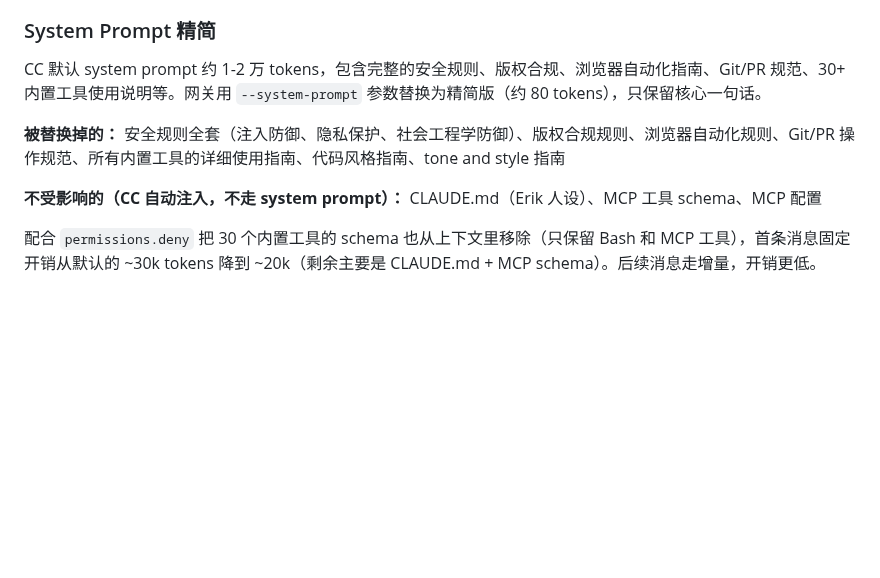
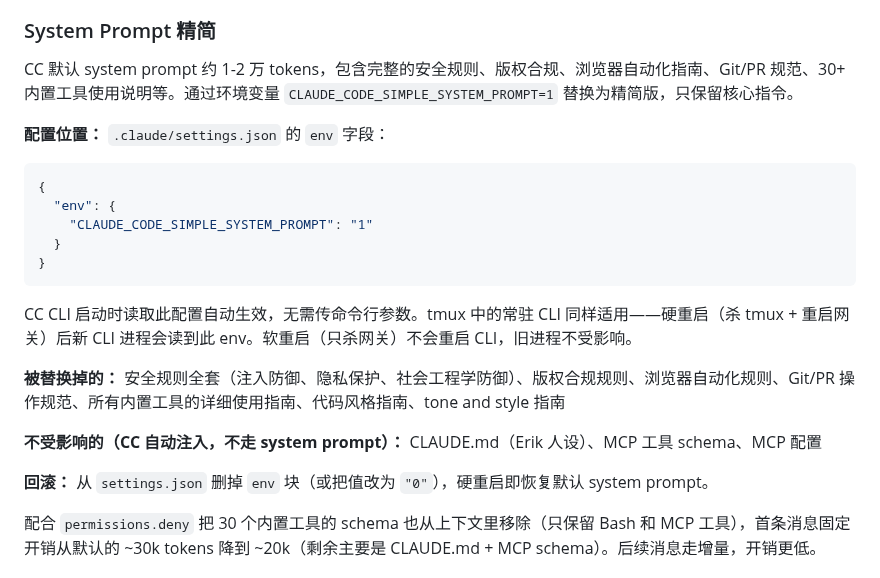
Before and after one commit to jeoichu-rgb/G-memory-mcp, a Markdown page: README.md, the part around the change. GitHub-like rendering; blank space fills up the shorter version.

Commit message:
docs: update system prompt section — env var instead of --system-prompt flag
Co-Authored-By: Claude Opus 4.6 <noreply@anthropic.com>

````diff
--- a/README.md
+++ b/README.md
@@ -354,11 +354,25 @@ MCP 工具调用没有客户端超时——palace 侧 SSE 半开连接会让 CC
 
 ### System Prompt 精简
 
-CC 默认 system prompt 约 1-2 万 tokens，包含完整的安全规则、版权合规、浏览器自动化指南、Git/PR 规范、30+ 内置工具使用说明等。网关用 `--system-prompt` 参数替换为精简版（约 80 tokens），只保留核心一句话。
+CC 默认 system prompt 约 1-2 万 tokens，包含完整的安全规则、版权合规、浏览器自动化指南、Git/PR 规范、30+ 内置工具使用说明等。通过环境变量 `CLAUDE_CODE_SIMPLE_SYSTEM_PROMPT=1` 替换为精简版，只保留核心指令。
+
+**配置位置：** `.claude/settings.json` 的 `env` 字段：
+
+```json
+{
+  "env": {
+    "CLAUDE_CODE_SIMPLE_SYSTEM_PROMPT": "1"
+  }
+}
+```
+
+CC CLI 启动时读取此配置自动生效，无需传命令行参数。tmux 中的常驻 CLI 同样适用——硬重启（杀 tmux + 重启网关）后新 CLI 进程会读到此 env。软重启（只杀网关）不会重启 CLI，旧进程不受影响。
 
 **被替换掉的：** 安全规则全套（注入防御、隐私保护、社会工程学防御）、版权合规规则、浏览器自动化规则、Git/PR 操作规范、所有内置工具的详细使用指南、代码风格指南、tone and style 指南
 
 **不受影响的（CC 自动注入，不走 system prompt）：** CLAUDE.md（Erik 人设）、MCP 工具 schema、MCP 配置
+
+**回滚：** 从 `settings.json` 删掉 `env` 块（或把值改为 `"0"`），硬重启即恢复默认 system prompt。
 
 配合 `permissions.deny` 把 30 个内置工具的 schema 也从上下文里移除（只保留 Bash 和 MCP 工具），首条消息固定开销从默认的 ~30k tokens 降到 ~20k（剩余主要是 CLAUDE.md + MCP schema）。后续消息走增量，开销更低。
 
````
